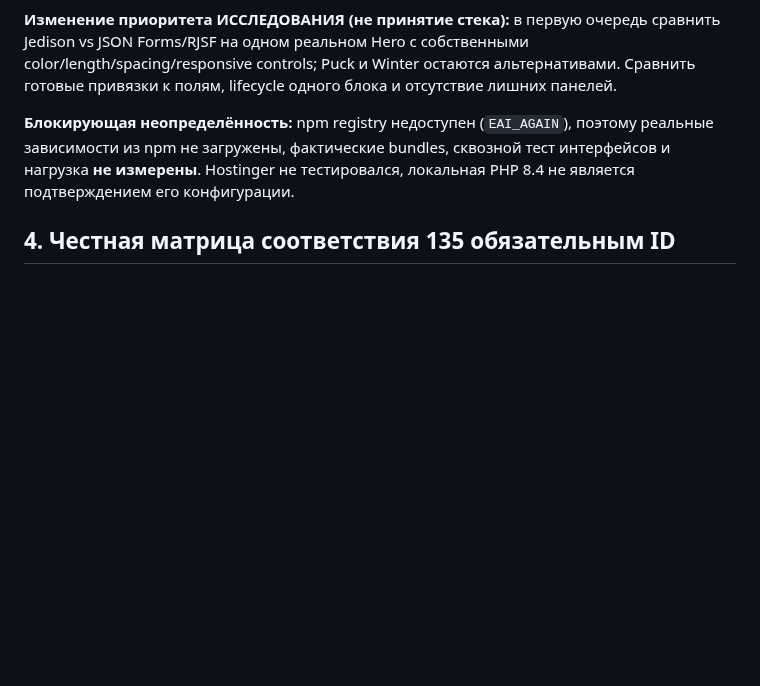
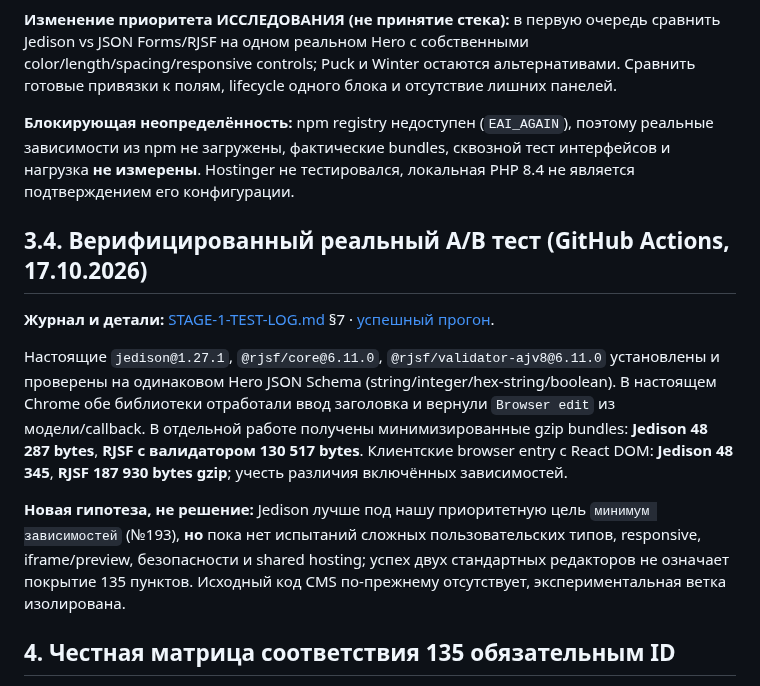
Before and after one commit to manufact-test/ai-site-cms, a Markdown page: docs/FOUNDATION-COMPARISON.md, the part around the change. Rendered like a GitHub page; blank space fills up the shorter version.

Commit message:
docs: add reproducible upstream browser comparison and measured bundle sizes

```diff
--- a/docs/FOUNDATION-COMPARISON.md
+++ b/docs/FOUNDATION-COMPARISON.md
@@ -95,6 +95,14 @@ AI Site CMS — **внутренняя разработка команды** д
 **Изменение приоритета ИССЛЕДОВАНИЯ (не принятие стека):** в первую очередь сравнить Jedison vs JSON Forms/RJSF на одном реальном Hero с собственными color/length/spacing/responsive controls; Puck и Winter остаются альтернативами. Сравнить готовые привязки к полям, lifecycle одного блока и отсутствие лишних панелей.
 
 **Блокирующая неопределённость:** npm registry недоступен (`EAI_AGAIN`), поэтому реальные зависимости из npm не загружены, фактические bundles, сквозной тест интерфейсов и нагрузка **не измерены**. Hostinger не тестировался, локальная PHP 8.4 не является подтверждением его конфигурации.
+
+## 3.4. Верифицированный реальный A/B тест (GitHub Actions, 17.10.2026)
+
+**Журнал и детали:** [STAGE-1-TEST-LOG.md](STAGE-1-TEST-LOG.md) §7 · [успешный прогон](https://github.com/manufact-test/ai-site-cms/actions/runs/39054261780).
+
+Настоящие `jedison@1.27.1`, `@rjsf/core@6.11.0`, `@rjsf/validator-ajv8@6.11.0` установлены и проверены на одинаковом Hero JSON Schema (string/integer/hex-string/boolean). В настоящем Chrome обе библиотеки отработали ввод заголовка и вернули `Browser edit` из модели/callback. В отдельной работе получены минимизированные gzip bundles: **Jedison 48 287 bytes**, **RJSF с валидатором 130 517 bytes**. Клиентские browser entry с React DOM: **Jedison 48 345**, **RJSF 187 930 bytes gzip**; учесть различия включённых зависимостей.
+
+**Новая гипотеза, не решение:** Jedison лучше под нашу приоритетную цель `минимум зависимостей` (№193), **но** пока нет испытаний сложных пользовательских типов, responsive, iframe/preview, безопасности и shared hosting; успех двух стандартных редакторов не означает покрытие 135 пунктов. Исходный код CMS по-прежнему отсутствует, экспериментальная ветка изолирована.
 
 ## 4. Честная матрица соответствия 135 обязательным ID
 
```
